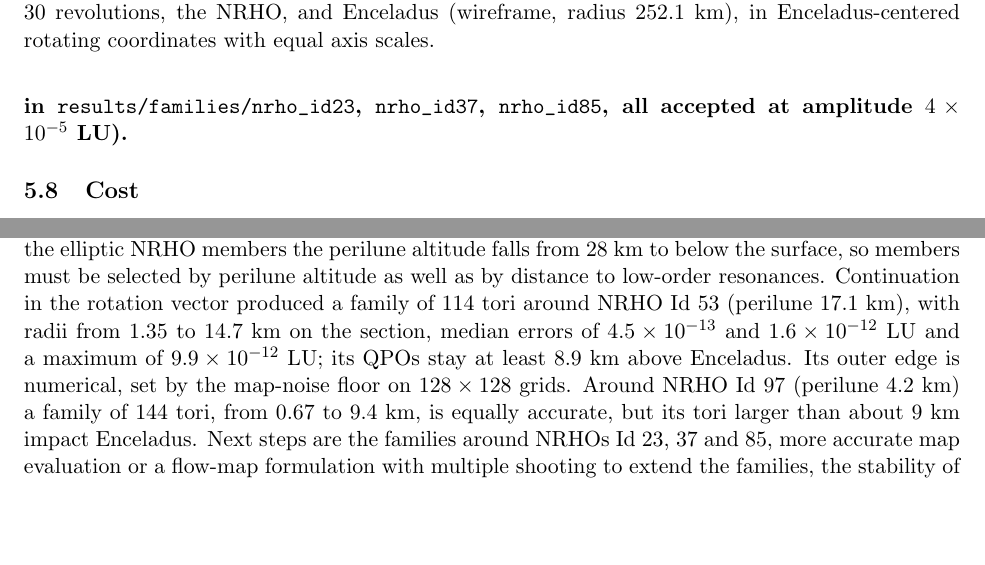
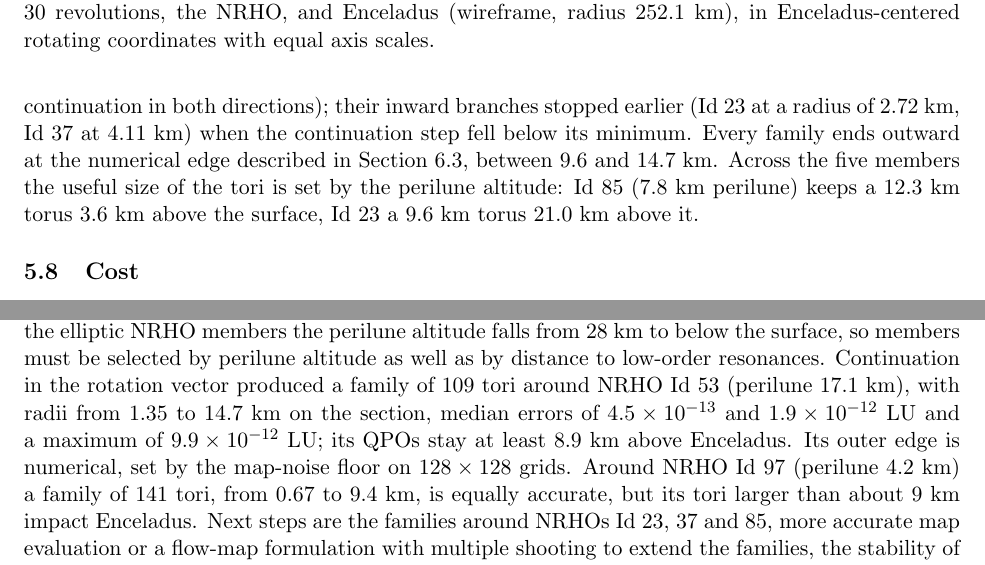
Before and after one commit to jared711/nrho-lagrangian-tori, a LaTeX paper (docs/paper/paper.tex): two parts of pages 12 and 16 of 19, joined at a grey line, cut so that both start at the same text, the shorter picture padded with empty space. Compiled offline with pdfLaTeX.

Commit message:
Paper: fill the five-family table; distinct tori counts; true medians
Rows for Ids 23, 37, 85 from the computed families; tori counted as
distinct converged tori throughout (Id 53: 109, Id 97: 141); Id 53
outward median 1.9e-12 (true median). Short paragraph comparing the
families: perilune altitude sets the useful torus size. Compiles, 19
pages.

Co-Authored-By: Claude Opus 5.5 (1M context) <noreply@anthropic.com>

```diff
--- a/docs/paper/paper.tex
+++ b/docs/paper/paper.tex
@@ -651,8 +651,13 @@ Id & perilune & $\rho^{\mathrm{lin}}$ & tori & radius & median / max error & min
 \bottomrule
 \end{tabular}
 \end{table}
-\todo{Fill the rows of Ids 23, 37 and 85 when their families finish (start tori in
-\nolinkurl{results/families/nrho_id23}, \nolinkurl{nrho_id37}, \nolinkurl{nrho_id85}, all accepted at amplitude $4\times10^{-5}$~LU).}
+Ids 23, 37 and 85 were set up with the same pipeline (start tori of amplitude $4\times10^{-5}$~LU,
+continuation in both directions); their inward branches stopped earlier (Id~23 at a radius of
+$2.72$~km, Id~37 at $4.11$~km) when the continuation step fell below its minimum. Every family
+ends outward at the numerical edge described in \cref{sec:limitations}, between $9.6$ and
+$14.7$~km. Across the five members the useful size of the tori is set by the perilune altitude:
+Id~85 ($7.8$~km perilune) keeps a $12.3$~km torus $3.6$~km above the surface, Id~23 a $9.6$~km
+torus $21.0$~km above it.
 
 \subsection{Cost}
 Each Newton step evaluates the section map and its differential at every grid point, i.e.\ $N$
@@ -784,11 +789,11 @@ refinement, the quasi-Newton step converges from orbit-fitted guesses to the noi
 Poincar\'e map in one to three steps, at $O(N\log N)$ cost plus $N$ map evaluations per step.
 Along the elliptic NRHO members the perilune altitude falls from $28$~km to below the surface, so
 members must be selected by perilune altitude as well as by distance to low-order resonances.
-Continuation in the rotation vector produced a family of 114 tori around NRHO Id~53 (perilune
+Continuation in the rotation vector produced a family of 109 tori around NRHO Id~53 (perilune
 $17.1$~km), with radii from $1.35$ to $14.7$~km on the section, median errors of
-$4.5\times10^{-13}$ and $1.6\times10^{-12}$~LU and a maximum of $9.9\times10^{-12}$~LU; its QPOs
+$4.5\times10^{-13}$ and $1.9\times10^{-12}$~LU and a maximum of $9.9\times10^{-12}$~LU; its QPOs
 stay at least $8.9$~km above Enceladus. Its outer edge is numerical, set by the map-noise floor on
-$128\times128$ grids. Around NRHO Id~97 (perilune $4.2$~km) a family of 144 tori, from $0.67$ to
+$128\times128$ grids. Around NRHO Id~97 (perilune $4.2$~km) a family of 141 tori, from $0.67$ to
 $9.4$~km, is equally accurate, but its tori larger than about $9$~km impact Enceladus. Next steps
 are the families around NRHOs Id~23, 37 and 85, more accurate map evaluation or a flow-map
 formulation with multiple shooting to extend the families, the stability of the tori, and their
```
Also changed, not shown: docs/paper/paper.tex (24 more changed lines).
